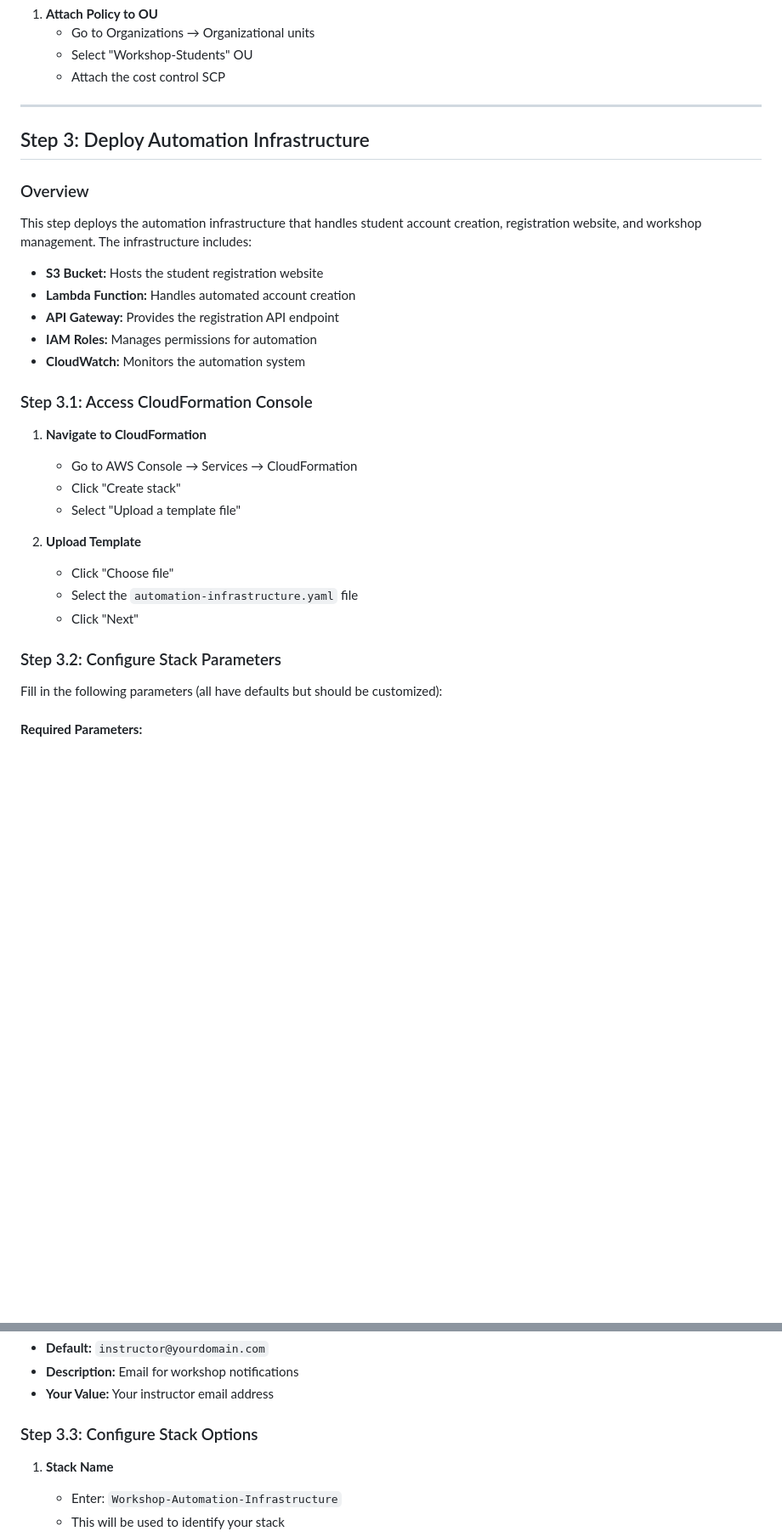
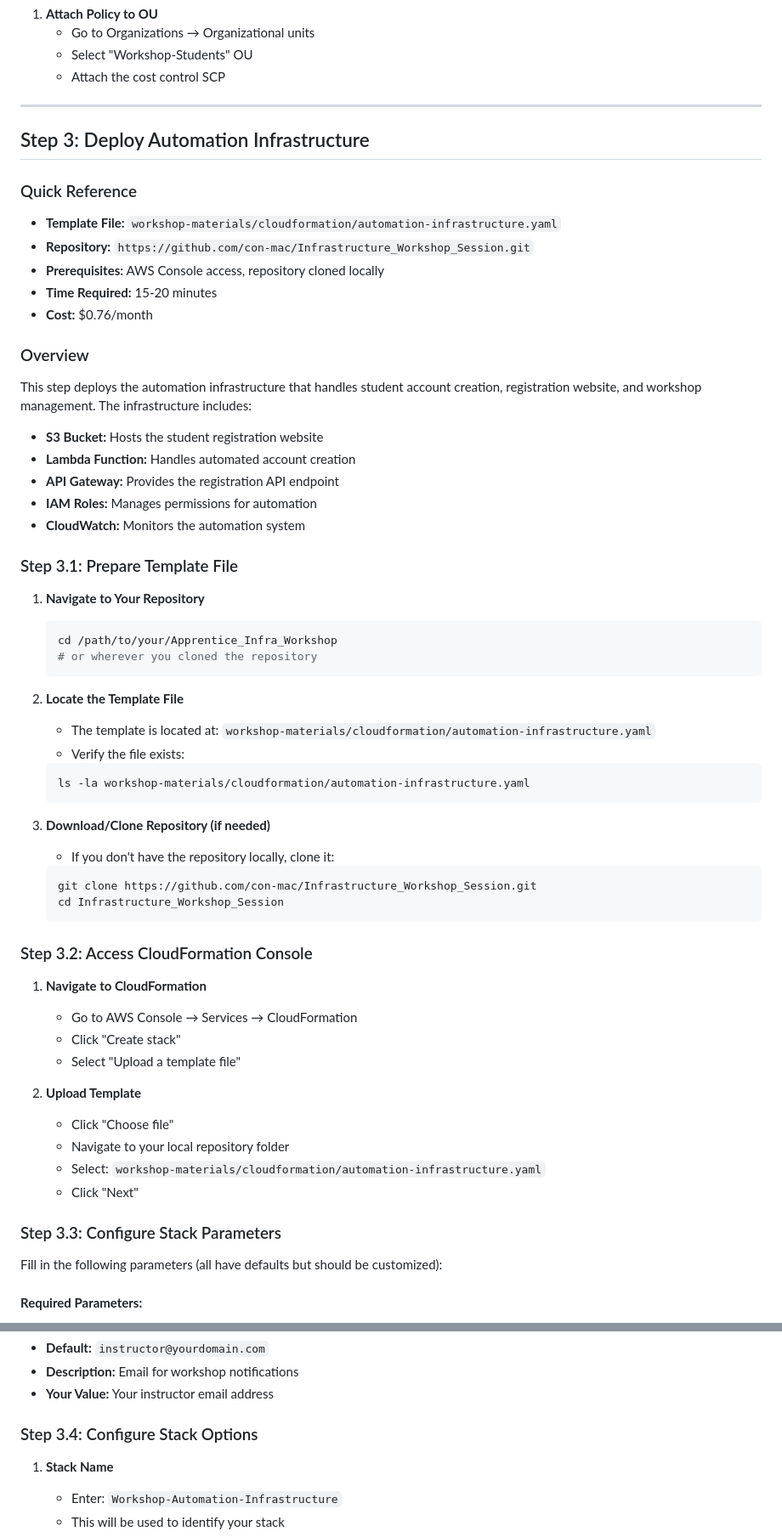
Before and after one commit to con-mac/Infrastructure_Workshop_Session, a Markdown page: workshop-materials/aws-organizations-setup.md, 2 parts joined by grey strips. Shown at 85% size. Drawn GitHub-style; blank space fills up the shorter version.

Commit message:
Clarify Step 3: Add repository navigation and file location instructions
- Added Step 3.1: Prepare Template File with repository navigation
- Added Quick Reference section with file paths and prerequisites
- Clarified that users need to be in the repository directory
- Added commands to verify template file exists
- Added git clone instructions for users without local repo
- Renumbered subsequent steps (3.2-3.8)
- Made file path references more explicit

This addresses the missing step of navigating to the repository
and locating the automation-infrastructure.yaml file before uploading.

````diff
--- a/workshop-materials/aws-organizations-setup.md
+++ b/workshop-materials/aws-organizations-setup.md
@@ -143,6 +143,13 @@ Create a policy to limit expensive services:
 
 ## Step 3: Deploy Automation Infrastructure
 
+### Quick Reference
+- **Template File:** `workshop-materials/cloudformation/automation-infrastructure.yaml`
+- **Repository:** `https://github.com/con-mac/Infrastructure_Workshop_Session.git`
+- **Prerequisites:** AWS Console access, repository cloned locally
+- **Time Required:** 15-20 minutes
+- **Cost:** $0.76/month
+
 ### Overview
 
 This step deploys the automation infrastructure that handles student account creation, registration website, and workshop management. The infrastructure includes:
@@ -153,7 +160,29 @@ This step deploys the automation infrastructure that handles student account cre
 - **IAM Roles:** Manages permissions for automation
 - **CloudWatch:** Monitors the automation system
 
-### Step 3.1: Access CloudFormation Console
+### Step 3.1: Prepare Template File
+
+1. **Navigate to Your Repository**
+   ```bash
+   cd /path/to/your/Apprentice_Infra_Workshop
+   # or wherever you cloned the repository
+   ```
+
+2. **Locate the Template File**
+   - The template is located at: `workshop-materials/cloudformation/automation-infrastructure.yaml`
+   - Verify the file exists:
+   ```bash
+   ls -la workshop-materials/cloudformation/automation-infrastructure.yaml
+   ```
+
+3. **Download/Clone Repository (if needed)**
+   - If you don't have the repository locally, clone it:
+   ```bash
+   git clone https://github.com/con-mac/Infrastructure_Workshop_Session.git
+   cd Infrastructure_Workshop_Session
+   ```
+
+### Step 3.2: Access CloudFormation Console
 
 1. **Navigate to CloudFormation**
    - Go to AWS Console → Services → CloudFormation
@@ -162,10 +191,11 @@ This step deploys the automation infrastructure that handles student account cre
 
 2. **Upload Template**
    - Click "Choose file"
-   - Select the `automation-infrastructure.yaml` file
+   - Navigate to your local repository folder
+   - Select: `workshop-materials/cloudformation/automation-infrastructure.yaml`
    - Click "Next"
 
-### Step 3.2: Configure Stack Parameters
+### Step 3.3: Configure Stack Parameters
 
 Fill in the following parameters (all have defaults but should be customized):
 
@@ -206,7 +236,7 @@ Fill in the following parameters (all have defaults but should be customized):
 - **Description:** Email for workshop notifications
 - **Your Value:** Your instructor email address
 
-### Step 3.3: Configure Stack Options
+### Step 3.4: Configure Stack Options
 
 1. **Stack Name**
    - Enter: `Workshop-Automation-Infrastructure`
````
Also changed, not shown: other parts of workshop-materials/aws-organizations-setup.md (+4 -4 lines).
